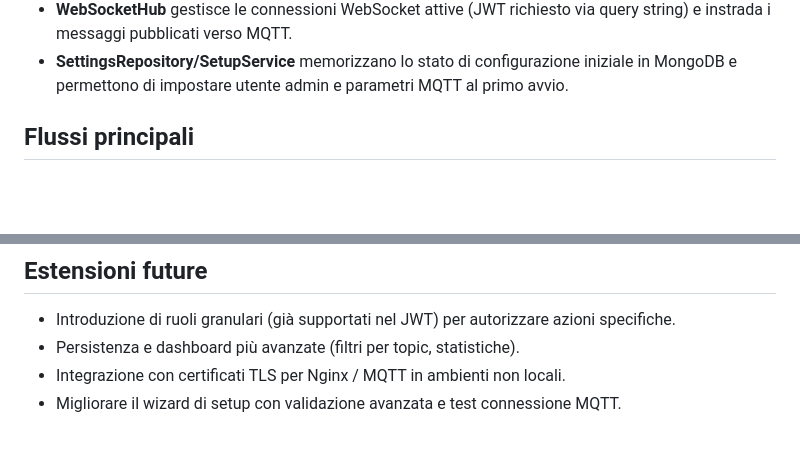
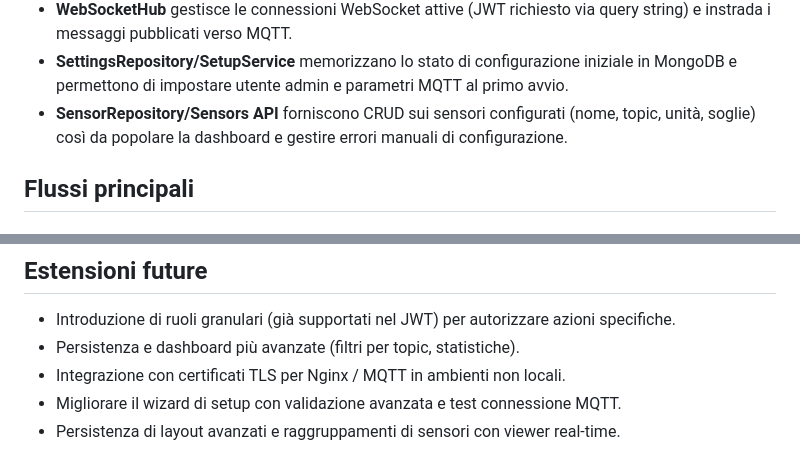
Before and after one commit to dreamwhite/TW, a Markdown page: docs/ARCHITECTURE.md, 2 parts joined by grey strips. Drawn GitHub-style; blank space fills up the shorter version.

```diff
--- a/docs/ARCHITECTURE.md
+++ b/docs/ARCHITECTURE.md
@@ -29,6 +29,7 @@ services/api/app
 - **MQTTBridge** mantiene la connessione verso Mosquitto, iscrive ai topic in ascolto e notifica l'hub WebSocket su messaggi in ingresso.
 - **WebSocketHub** gestisce le connessioni WebSocket attive (JWT richiesto via query string) e instrada i messaggi pubblicati verso MQTT.
 - **SettingsRepository/SetupService** memorizzano lo stato di configurazione iniziale in MongoDB e permettono di impostare utente admin e parametri MQTT al primo avvio.
+- **SensorRepository/Sensors API** forniscono CRUD sui sensori configurati (nome, topic, unità, soglie) così da popolare la dashboard e gestire errori manuali di configurazione.
 
 ## Flussi principali
 
@@ -61,3 +62,4 @@ services/api/app
 - Persistenza e dashboard più avanzate (filtri per topic, statistiche).
 - Integrazione con certificati TLS per Nginx / MQTT in ambienti non locali.
 - Migliorare il wizard di setup con validazione avanzata e test connessione MQTT.
+- Persistenza di layout avanzati e raggruppamenti di sensori con viewer real-time.
```
Also changed, not shown: README.md (+4 -0 lines).
